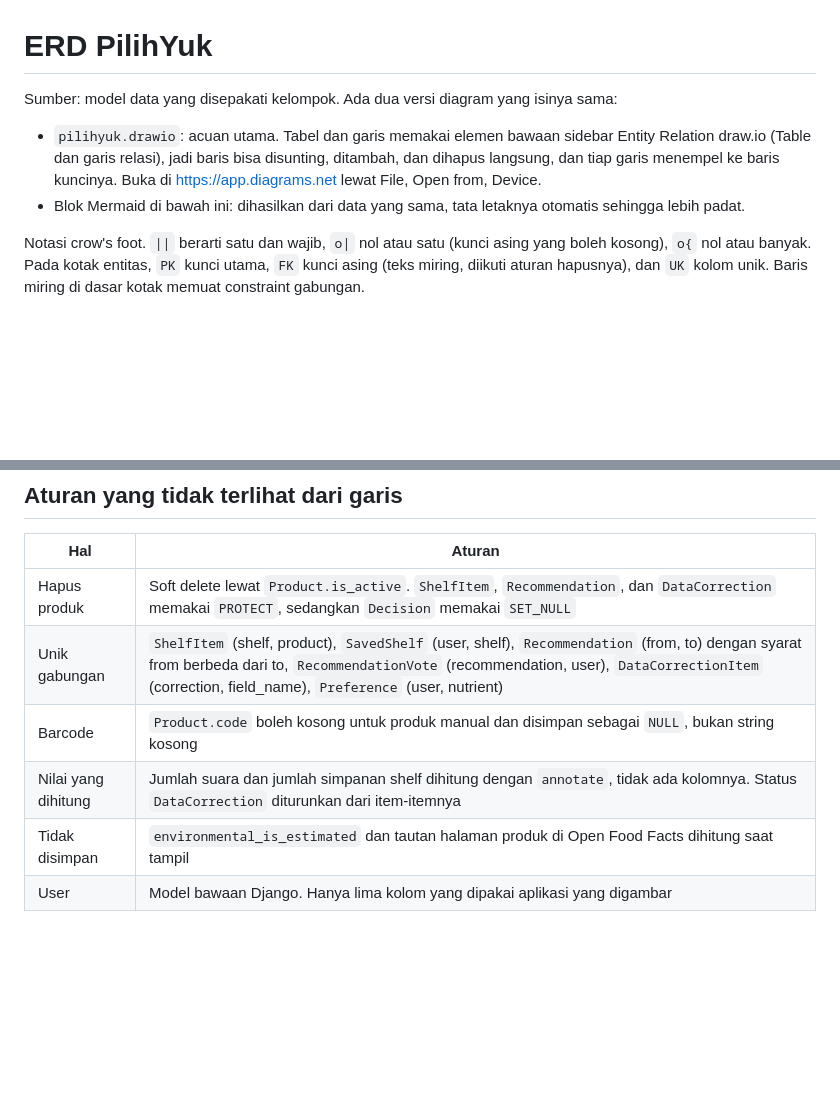
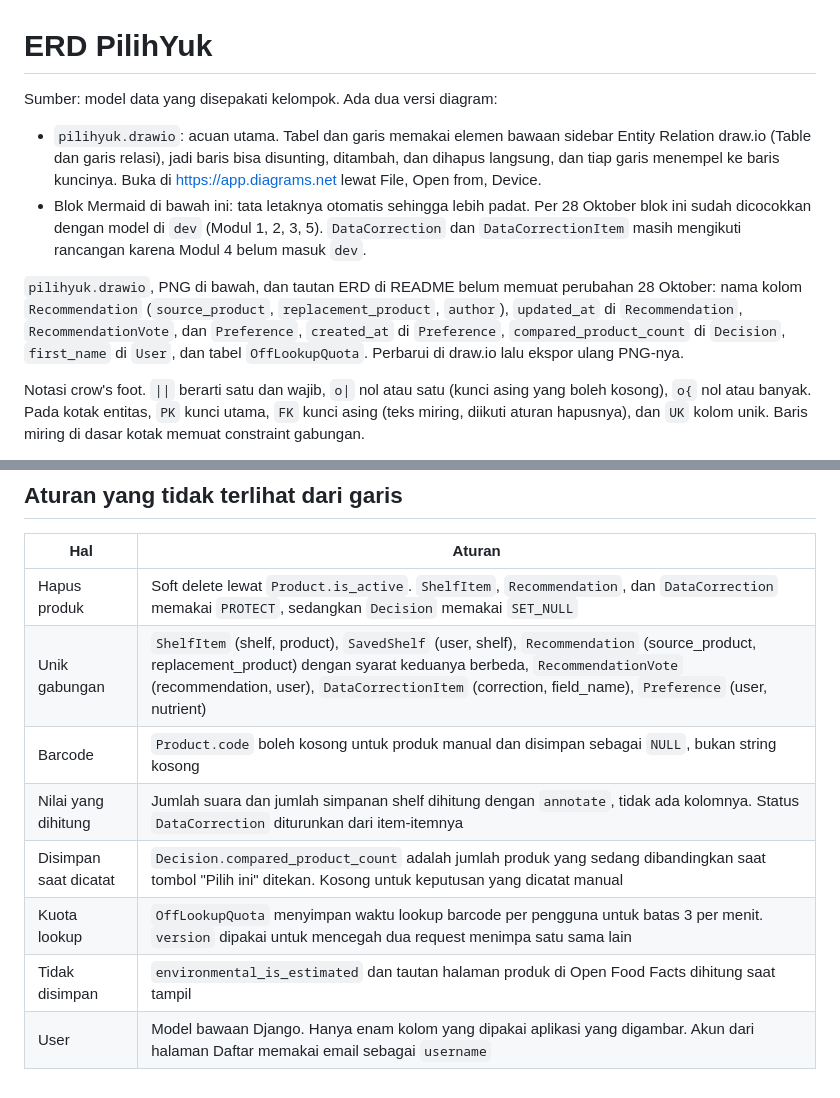
Before and after one commit to PBP-Kelompok-B4/PilihYuk, a Markdown page: .claude/erd/pilihyuk-erd.md, 2 parts joined by grey strips. Drawn GitHub-style; blank space fills up the shorter version.

Commit message:
docs: sync ERD and PRD data model with the code in dev

```diff
--- a/.claude/erd/pilihyuk-erd.md
+++ b/.claude/erd/pilihyuk-erd.md
@@ -1,9 +1,11 @@
 # ERD PilihYuk
 
-Sumber: model data yang disepakati kelompok. Ada dua versi diagram yang isinya sama:
+Sumber: model data yang disepakati kelompok. Ada dua versi diagram:
 
 - `pilihyuk.drawio`: acuan utama. Tabel dan garis memakai elemen bawaan sidebar Entity Relation draw.io (Table dan garis relasi), jadi baris bisa disunting, ditambah, dan dihapus langsung, dan tiap garis menempel ke baris kuncinya. Buka di https://app.diagrams.net lewat File, Open from, Device.
-- Blok Mermaid di bawah ini: dihasilkan dari data yang sama, tata letaknya otomatis sehingga lebih padat.
+- Blok Mermaid di bawah ini: tata letaknya otomatis sehingga lebih padat. Per 28 Oktober blok ini sudah dicocokkan dengan model di `dev` (Modul 1, 2, 3, 5). `DataCorrection` dan `DataCorrectionItem` masih mengikuti rancangan karena Modul 4 belum masuk `dev`.
+
+`pilihyuk.drawio`, PNG di bawah, dan tautan ERD di README belum memuat perubahan 28 Oktober: nama kolom `Recommendation` (`source_product`, `replacement_product`, `author`), `updated_at` di `Recommendation`, `RecommendationVote`, dan `Preference`, `created_at` di `Preference`, `compared_product_count` di `Decision`, `first_name` di `User`, dan tabel `OffLookupQuota`. Perbarui di draw.io lalu ekspor ulang PNG-nya.
 
 Notasi crow's foot. `||` berarti satu dan wajib, `o|` nol atau satu (kunci asing yang boleh kosong), `o{` nol atau banyak. Pada kotak entitas, `PK` kunci utama, `FK` kunci asing (teks miring, diikuti aturan hapusnya), dan `UK` kolom unik. Baris miring di dasar kotak memuat constraint gabungan.
 
@@ -158,8 +172,10 @@ erDiagram
 | Hal | Aturan |
 |-----|--------|
 | Hapus produk | Soft delete lewat `Product.is_active`. `ShelfItem`, `Recommendation`, dan `DataCorrection` memakai `PROTECT`, sedangkan `Decision` memakai `SET_NULL` |
-| Unik gabungan | `ShelfItem` (shelf, product), `SavedShelf` (user, shelf), `Recommendation` (from, to) dengan syarat from berbeda dari to, `RecommendationVote` (recommendation, user), `DataCorrectionItem` (correction, field_name), `Preference` (user, nutrient) |
+| Unik gabungan | `ShelfItem` (shelf, product), `SavedShelf` (user, shelf), `Recommendation` (source_product, replacement_product) dengan syarat keduanya berbeda, `RecommendationVote` (recommendation, user), `DataCorrectionItem` (correction, field_name), `Preference` (user, nutrient) |
 | Barcode | `Product.code` boleh kosong untuk produk manual dan disimpan sebagai `NULL`, bukan string kosong |
 | Nilai yang dihitung | Jumlah suara dan jumlah simpanan shelf dihitung dengan `annotate`, tidak ada kolomnya. Status `DataCorrection` diturunkan dari item-itemnya |
+| Disimpan saat dicatat | `Decision.compared_product_count` adalah jumlah produk yang sedang dibandingkan saat tombol "Pilih ini" ditekan. Kosong untuk keputusan yang dicatat manual |
+| Kuota lookup | `OffLookupQuota` menyimpan waktu lookup barcode per pengguna untuk batas 3 per menit. `version` dipakai untuk mencegah dua request menimpa satu sama lain |
 | Tidak disimpan | `environmental_is_estimated` dan tautan halaman produk di Open Food Facts dihitung saat tampil |
-| User | Model bawaan Django. Hanya lima kolom yang dipakai aplikasi yang digambar |
+| User | Model bawaan Django. Hanya enam kolom yang dipakai aplikasi yang digambar. Akun dari halaman Daftar memakai email sebagai `username` |
```
Also changed, not shown: other parts of .claude/erd/pilihyuk-erd.md (+21 -9 lines), .claude/HANDOFF.md (+1 -1 lines), .claude/PRD.md (+8 -6 lines).
